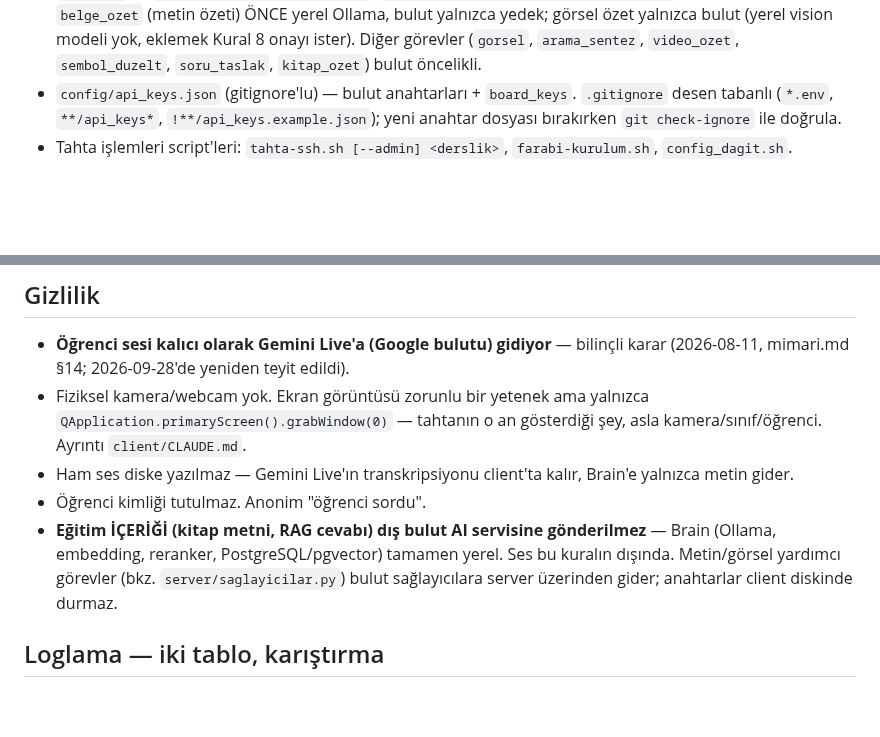
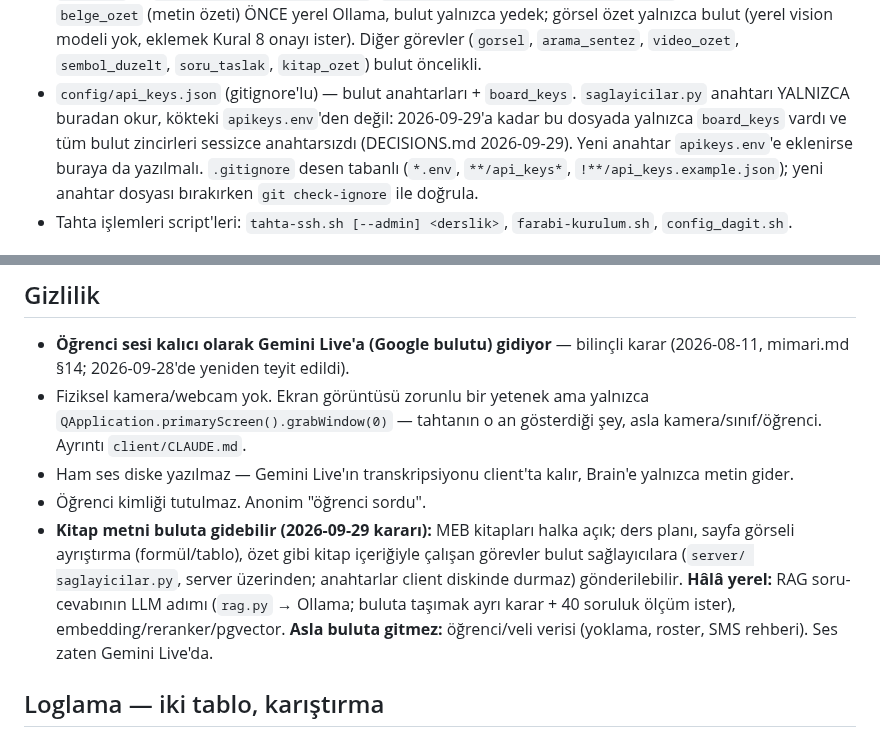
Before and after one commit to atakanunver/yenifarabi, a Markdown page: CLAUDE.md, 2 parts joined by grey strips. Rendered like a GitHub page; blank space fills up the shorter version.

```diff
--- a/CLAUDE.md
+++ b/CLAUDE.md
@@ -160,6 +160,10 @@ Detay `client/CLAUDE.md`'de. Özet:
   görevler (`gorsel`, `arama_sentez`, `video_ozet`, `sembol_duzelt`,
   `soru_taslak`, `kitap_ozet`) bulut öncelikli.
 - `config/api_keys.json` (gitignore'lu) — bulut anahtarları + `board_keys`.
+  `saglayicilar.py` anahtarı YALNIZCA buradan okur, kökteki `apikeys.env`'den
+  değil: 2026-09-29'a kadar bu dosyada yalnızca `board_keys` vardı ve tüm
+  bulut zincirleri sessizce anahtarsızdı (DECISIONS.md 2026-09-29). Yeni
+  anahtar `apikeys.env`'e eklenirse buraya da yazılmalı.
   `.gitignore` desen tabanlı (`*.env`, `**/api_keys*`,
   `!**/api_keys.example.json`); yeni anahtar dosyası bırakırken `git
   check-ignore` ile doğrula.
@@ -446,11 +450,14 @@ Client↔Server event listesi bağlayıcıdır — değişirse `mimari.md`'yi g
 - Ham ses diske yazılmaz — Gemini Live'ın transkripsiyonu client'ta kalır,
   Brain'e yalnızca metin gider.
 - Öğrenci kimliği tutulmaz. Anonim "öğrenci sordu".
-- **Eğitim İÇERİĞİ (kitap metni, RAG cevabı) dış bulut AI servisine
-  gönderilmez** — Brain (Ollama, embedding, reranker, PostgreSQL/pgvector)
-  tamamen yerel. Ses bu kuralın dışında. Metin/görsel yardımcı görevler
-  (bkz. `server/saglayicilar.py`) bulut sağlayıcılara server üzerinden
-  gider; anahtarlar client diskinde durmaz.
+- **Kitap metni buluta gidebilir (2026-09-29 kararı):** MEB kitapları halka
+  açık; ders planı, sayfa görseli ayrıştırma (formül/tablo), özet gibi
+  kitap içeriğiyle çalışan görevler bulut sağlayıcılara (`server/
+  saglayicilar.py`, server üzerinden; anahtarlar client diskinde durmaz)
+  gönderilebilir. **Hâlâ yerel:** RAG soru-cevabının LLM adımı
+  (`rag.py` → Ollama; buluta taşımak ayrı karar + 40 soruluk ölçüm ister),
+  embedding/reranker/pgvector. **Asla buluta gitmez:** öğrenci/veli
+  verisi (yoklama, roster, SMS rehberi). Ses zaten Gemini Live'da.
 
 ## Loglama — iki tablo, karıştırma
 
```
Also changed, not shown: DECISIONS.md (+7 -0 lines).
